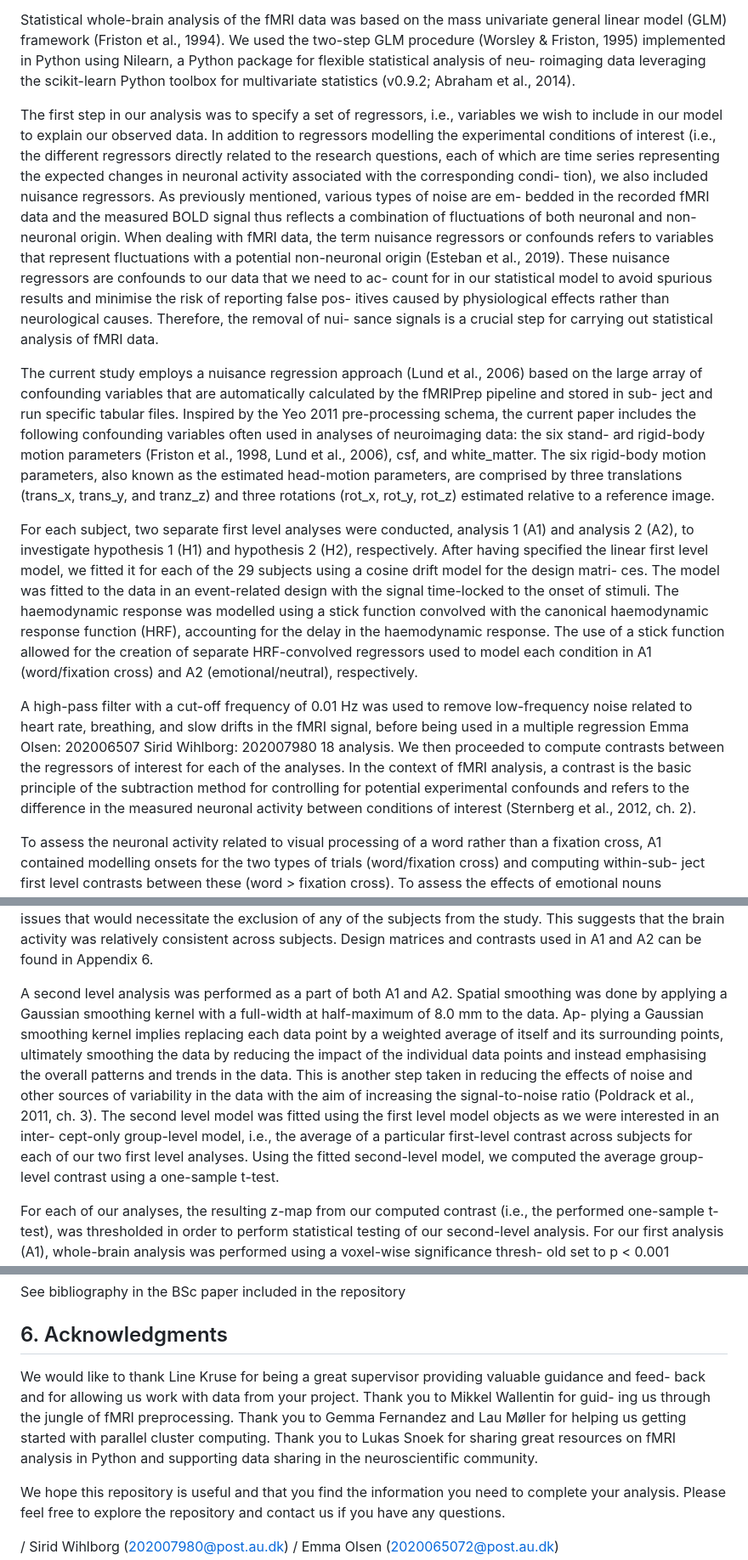
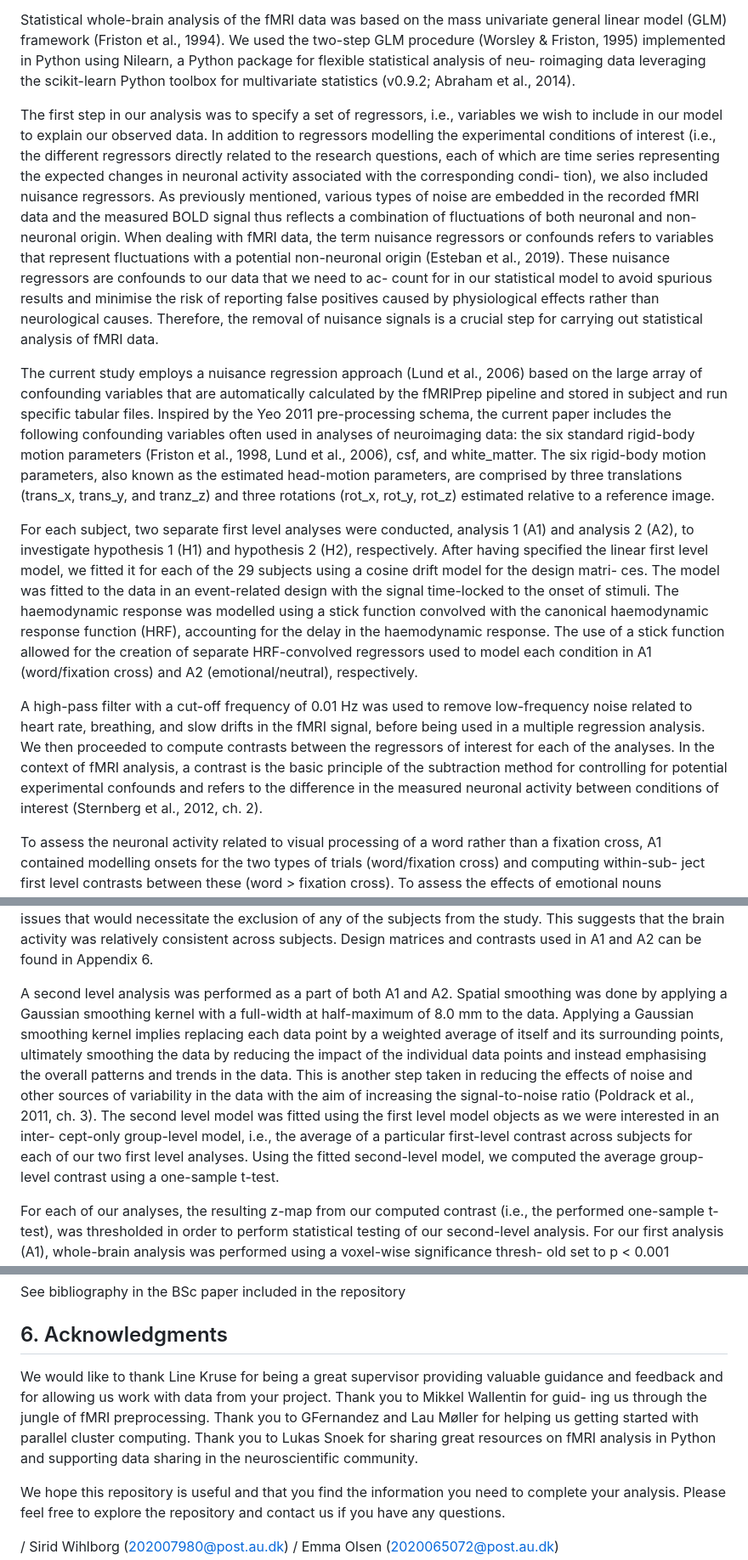
Before and after one commit to emmarisgaardolsen/BSc_project_fMRI, a Markdown page: README.md, 3 parts joined by grey strips. Shown at 85% size. Rendered like a GitHub page.

```diff
--- a/README.md
+++ b/README.md
@@ -91,23 +91,20 @@ First, a reference volume and its skull stripped version was generated using a c
 
 Statistical whole-brain analysis of the fMRI data was based on the mass univariate general linear model (GLM) framework (Friston et al., 1994). We used the two-step GLM procedure (Worsley & Friston, 1995) implemented in Python using Nilearn, a Python package for flexible statistical analysis of neu- roimaging data leveraging the scikit-learn Python toolbox for multivariate statistics (v0.9.2; Abraham et al., 2014).
 
-The first step in our analysis was to specify a set of regressors, i.e., variables we wish to include in our model to explain our observed data. In addition to regressors modelling the experimental conditions of interest (i.e., the different regressors directly related to the research questions, each of which are time series representing the expected changes in neuronal activity associated with the corresponding condi- tion), we also included nuisance regressors. As previously mentioned, various types of noise are em- bedded in the recorded fMRI data and the measured BOLD signal thus reflects a combination of fluctuations of both neuronal and non-neuronal origin. When dealing with fMRI data, the term nuisance regressors or confounds refers to variables that represent fluctuations with a potential non-neuronal origin (Esteban et al., 2019). These nuisance regressors are confounds to our data that we need to ac- count for in our statistical model to avoid spurious results and minimise the risk of reporting false pos- itives caused by physiological effects rather than neurological causes. Therefore, the removal of nui- sance signals is a crucial step for carrying out statistical analysis of fMRI data.
+The first step in our analysis was to specify a set of regressors, i.e., variables we wish to include in our model to explain our observed data. In addition to regressors modelling the experimental conditions of interest (i.e., the different regressors directly related to the research questions, each of which are time series representing the expected changes in neuronal activity associated with the corresponding condi- tion), we also included nuisance regressors. As previously mentioned, various types of noise are embedded in the recorded fMRI data and the measured BOLD signal thus reflects a combination of fluctuations of both neuronal and non-neuronal origin. When dealing with fMRI data, the term nuisance regressors or confounds refers to variables that represent fluctuations with a potential non-neuronal origin (Esteban et al., 2019). These nuisance regressors are confounds to our data that we need to ac- count for in our statistical model to avoid spurious results and minimise the risk of reporting false positives caused by physiological effects rather than neurological causes. Therefore, the removal of nuisance signals is a crucial step for carrying out statistical analysis of fMRI data.
 
-The current study employs a nuisance regression approach (Lund et al., 2006) based on the large array of confounding variables that are automatically calculated by the fMRIPrep pipeline and stored in sub- ject and run specific tabular files. Inspired by the Yeo 2011 pre-processing schema, the current paper includes the following confounding variables often used in analyses of neuroimaging data: the six stand- ard rigid-body motion parameters (Friston et al., 1998, Lund et al., 2006), csf, and white_matter. The six rigid-body motion parameters, also known as the estimated head-motion parameters, are comprised by three translations (trans_x, trans_y, and tranz_z) and three rotations (rot_x, rot_y, rot_z) estimated relative to a reference image.
+The current study employs a nuisance regression approach (Lund et al., 2006) based on the large array of confounding variables that are automatically calculated by the fMRIPrep pipeline and stored in subject and run specific tabular files. Inspired by the Yeo 2011 pre-processing schema, the current paper includes the following confounding variables often used in analyses of neuroimaging data: the six standard rigid-body motion parameters (Friston et al., 1998, Lund et al., 2006), csf, and white_matter. The six rigid-body motion parameters, also known as the estimated head-motion parameters, are comprised by three translations (trans_x, trans_y, and tranz_z) and three rotations (rot_x, rot_y, rot_z) estimated relative to a reference image.
 
 For each subject, two separate first level analyses were conducted, analysis 1 (A1) and analysis 2 (A2), to investigate hypothesis 1 (H1) and hypothesis 2 (H2), respectively. After having specified the linear first level model, we fitted it for each of the 29 subjects using a cosine drift model for the design matri- ces.
 The model was fitted to the data in an event-related design with the signal time-locked to the onset of stimuli. The haemodynamic response was modelled using a stick function convolved with the canonical haemodynamic response function (HRF), accounting for the delay in the haemodynamic response. The use of a stick function allowed for the creation of separate HRF-convolved regressors used to model each condition in A1 (word/fixation cross) and A2 (emotional/neutral), respectively.
 
-A high-pass filter with a cut-off frequency of 0.01 Hz was used to remove low-frequency noise related to heart rate, breathing, and slow drifts in the fMRI signal, before being used in a multiple regression
-Emma Olsen: 202006507 Sirid Wihlborg: 202007980
-18
-analysis. We then proceeded to compute contrasts between the regressors of interest for each of the analyses. In the context of fMRI analysis, a contrast is the basic principle of the subtraction method for controlling for potential experimental confounds and refers to the difference in the measured neuronal activity between conditions of interest (Sternberg et al., 2012, ch. 2).
+A high-pass filter with a cut-off frequency of 0.01 Hz was used to remove low-frequency noise related to heart rate, breathing, and slow drifts in the fMRI signal, before being used in a multiple regression analysis. We then proceeded to compute contrasts between the regressors of interest for each of the analyses. In the context of fMRI analysis, a contrast is the basic principle of the subtraction method for controlling for potential experimental confounds and refers to the difference in the measured neuronal activity between conditions of interest (Sternberg et al., 2012, ch. 2).
 
 To assess the neuronal activity related to visual processing of a word rather than a fixation cross, A1 contained modelling onsets for the two types of trials (word/fixation cross) and computing within-sub- ject first level contrasts between these (word > fixation cross). To assess the effects of emotional nouns compared to neutral nouns, A2 modelled onsets for the two conditions in trials where nouns were pre- sented (emotional/neutral) and computed within-subject first level contrasts between these (emotional > neutral).
 
 In both cases, contrasts were outputted as a z-score to allow for group-level statistical analysis. The uncorrected contrast images (z-maps) for three subjects are plotted in Fig. 1, with a threshold of p < 0.001 (Bonferroni corrected) in Fig. 1A (A1) and with a p < 0.01 (FDR corrected) in Fig. 1B (A2). Contrast images for all subjects can be found in Appendix 5. Fig. 1 below presents within-subject first level contrasts for three arbitrary subjects and demonstrates the between-subject variability in the first level contrast images before they are analysed at the group level. Visual inspection of the contrast images did not reveal any obvious issues that would necessitate the exclusion of any of the subjects from the study. This suggests that the brain activity was relatively consistent across subjects. Design matrices and contrasts used in A1 and A2 can be found in Appendix 6.
 
-A second level analysis was performed as a part of both A1 and A2. Spatial smoothing was done by applying a Gaussian smoothing kernel with a full-width at half-maximum of 8.0 mm to the data. Ap- plying a Gaussian smoothing kernel implies replacing each data point by a weighted average of itself and its surrounding points, ultimately smoothing the data by reducing the impact of the individual data points and instead emphasising the overall patterns and trends in the data. This is another step taken in reducing the effects of noise and other sources of variability in the data with the aim of increasing the signal-to-noise ratio (Poldrack et al., 2011, ch. 3). The second level model was fitted using the first level model objects as we were interested in an inter- cept-only group-level model, i.e., the average of a particular first-level contrast across subjects for each of our two first level analyses. Using the fitted second-level model, we computed the average group- level contrast using a one-sample t-test.
+A second level analysis was performed as a part of both A1 and A2. Spatial smoothing was done by applying a Gaussian smoothing kernel with a full-width at half-maximum of 8.0 mm to the data. Applying a Gaussian smoothing kernel implies replacing each data point by a weighted average of itself and its surrounding points, ultimately smoothing the data by reducing the impact of the individual data points and instead emphasising the overall patterns and trends in the data. This is another step taken in reducing the effects of noise and other sources of variability in the data with the aim of increasing the signal-to-noise ratio (Poldrack et al., 2011, ch. 3). The second level model was fitted using the first level model objects as we were interested in an inter- cept-only group-level model, i.e., the average of a particular first-level contrast across subjects for each of our two first level analyses. Using the fitted second-level model, we computed the average group- level contrast using a one-sample t-test.
 
 For each of our analyses, the resulting z-map from our computed contrast (i.e., the performed one-sample t-test), was thresholded in order to perform statistical testing of our second-level analysis. For our first analysis (A1), whole-brain analysis was performed using a voxel-wise significance thresh- old set to p < 0.001 (Bonferroni corrected for multiple comparisons). In A2, whole-brain analysis was performed using a voxel- wise significance threshold set to p < 0.01 (FDR corrected for multiple comparisons).
 
@@ -117,7 +114,7 @@ For each of the analyses (A1 & A2), non-parametric permutation testing was done
 See bibliography in the BSc paper included in the repository
 
 ## 6. Acknowledgments
-We would like to thank Line Kruse for being a great supervisor providing valuable guidance and feed- back and for allowing us work with data from your project. Thank you to Mikkel Wallentin for guid- ing us through the jungle of fMRI preprocessing. Thank you to Gemma Fernandez and Lau Møller for helping us getting started with parallel cluster computing. Thank you to Lukas Snoek for sharing great resources on fMRI analysis in Python and supporting data sharing in the neuroscientific community.
+We would like to thank Line Kruse for being a great supervisor providing valuable guidance and feedback and for allowing us work with data from your project. Thank you to Mikkel Wallentin for guid- ing us through the jungle of fMRI preprocessing. Thank you to GFernandez and Lau Møller for helping us getting started with parallel cluster computing. Thank you to Lukas Snoek for sharing great resources on fMRI analysis in Python and supporting data sharing in the neuroscientific community.
 
 We hope this repository is useful and that you find the information you need to complete your analysis. Please feel free to explore the repository and contact us if you have any questions.
 
```
